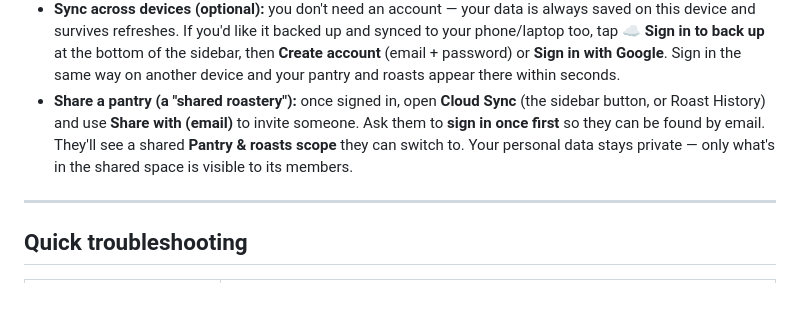
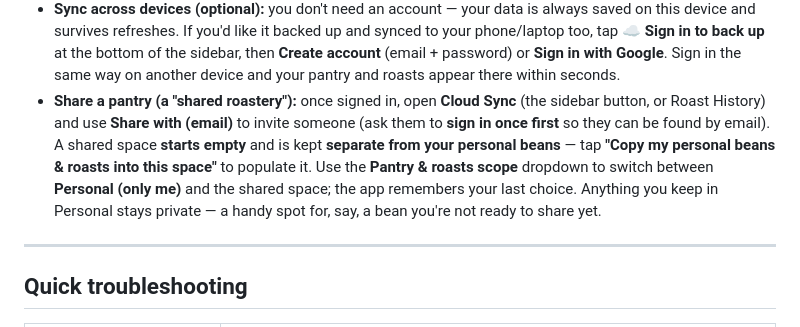
Before and after one commit to lxtom123GH/GI-bravo, a Markdown page: USER_GUIDE.md, the part around the change. Rendered like a GitHub page; blank space fills up the shorter version.

```diff
--- a/USER_GUIDE.md
+++ b/USER_GUIDE.md
@@ -143,10 +143,12 @@ an official Agtron number.
   password) or **Sign in with Google**. Sign in the same way on another device and your pantry and
   roasts appear there within seconds.
 - **Share a pantry (a "shared roastery"):** once signed in, open **Cloud Sync** (the sidebar
-  button, or Roast History) and use **Share with (email)** to invite someone. Ask them to **sign in
-  once first** so they can be found by email. They'll see a shared **Pantry & roasts scope** they
-  can switch to. Your personal data stays private — only what's in the shared space is visible to
-  its members.
+  button, or Roast History) and use **Share with (email)** to invite someone (ask them to **sign in
+  once first** so they can be found by email). A shared space **starts empty** and is kept **separate
+  from your personal beans** — tap **"Copy my personal beans & roasts into this space"** to populate
+  it. Use the **Pantry & roasts scope** dropdown to switch between **Personal (only me)** and the
+  shared space; the app remembers your last choice. Anything you keep in Personal stays private — a
+  handy spot for, say, a bean you're not ready to share yet.
 
 ---
 
```
Also changed, not shown: FUTURE_FEATURES.md (+14 -12 lines), PORTFOLIO_AUTH_SYNC.md (+9 -8 lines).
